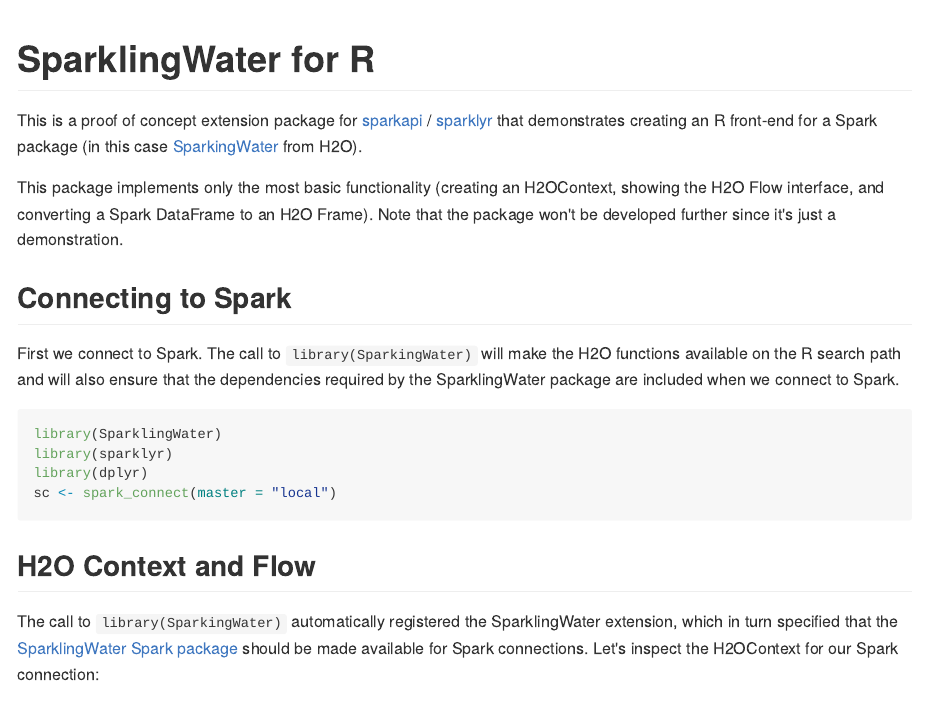
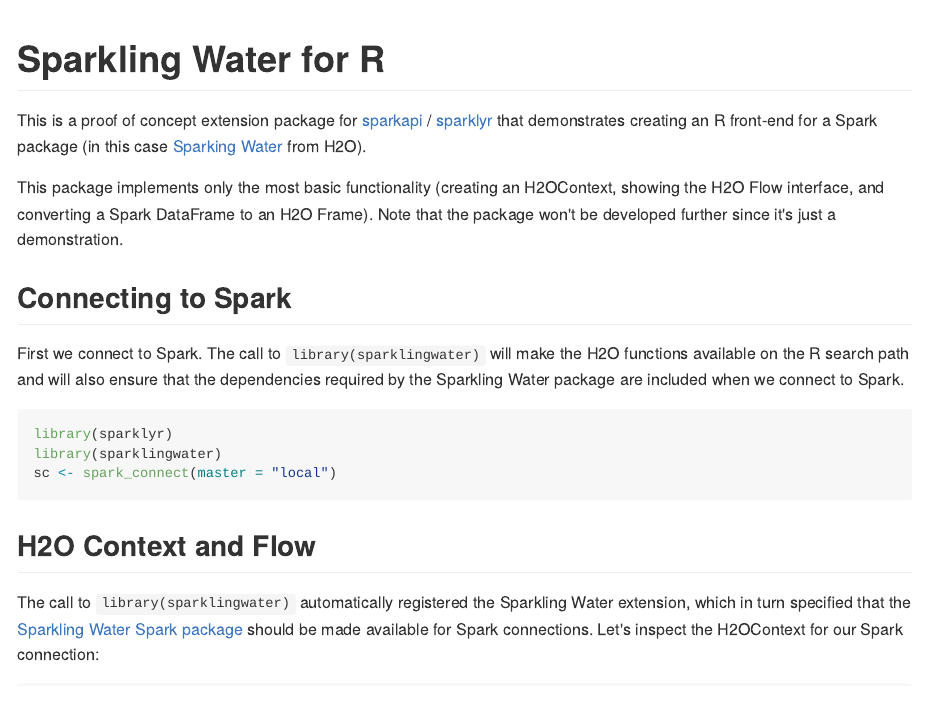
Before and after one commit to jjallaire/sparklingwater, an R Markdown document (README.Rmd): the page in a window 1100 px wide, from its top. The pictures show the output file README.md that the author committed with the source, drawn offline in the style of GitHub.

Commit message:
rename package to sparklingwater (lower case)

````diff
--- a/README.Rmd
+++ b/README.Rmd
@@ -1,26 +1,25 @@
 ---
-title: "SparklingWater for R"
+title: "Sparkling Water for R"
 output: github_document
 ---
 
-This is a proof of concept extension package for [sparkapi](https://github.com/rstudio/sparkapi) / [sparklyr](http://spark.rstudio.com) that demonstrates creating an R front-end for a Spark package (in this case [SparkingWater](https://spark-packages.org/package/h2oai/sparkling-water) from H2O).
+This is a proof of concept extension package for [sparkapi](https://github.com/rstudio/sparkapi) / [sparklyr](http://spark.rstudio.com) that demonstrates creating an R front-end for a Spark package (in this case [Sparking Water](https://spark-packages.org/package/h2oai/sparkling-water) from H2O).
 
 This package implements only the most basic functionality (creating an H2OContext, showing the H2O Flow interface, and converting a Spark DataFrame to an H2O Frame). Note that the package won't be developed further since it's just a demonstration.
 
 ## Connecting to Spark
 
-First we connect to Spark. The call to `library(SparkingWater)` will make the H2O functions available on the R search path and will also ensure that the dependencies required by the SparklingWater package are included when we connect to Spark.
+First we connect to Spark. The call to `library(sparklingwater)` will make the H2O functions available on the R search path and will also ensure that the dependencies required by the Sparkling Water package are included when we connect to Spark.
 
 ```{r setup, message=FALSE}
-library(SparklingWater)
 library(sparklyr)
-library(dplyr)
+library(sparklingwater)
 sc <- spark_connect(master = "local")
 ```
 
 ## H2O Context and Flow
 
-The call to `library(SparkingWater)` automatically registered the SparklingWater extension, which in turn specified that the [SparklingWater Spark package](https://spark-packages.org/package/h2oai/sparkling-water) should be made available for Spark connections. Let's inspect the H2OContext for our Spark connection:
+The call to `library(sparklingwater)` automatically registered the Sparkling Water extension, which in turn specified that the [Sparkling Water Spark package](https://spark-packages.org/package/h2oai/sparkling-water) should be made available for Spark connections. Let's inspect the H2OContext for our Spark connection:
 
 ```{r}
 h2o_context(sc)
````
Also changed, not shown: README.md, README.Rmd (7 more changed lines), 1 other file.
